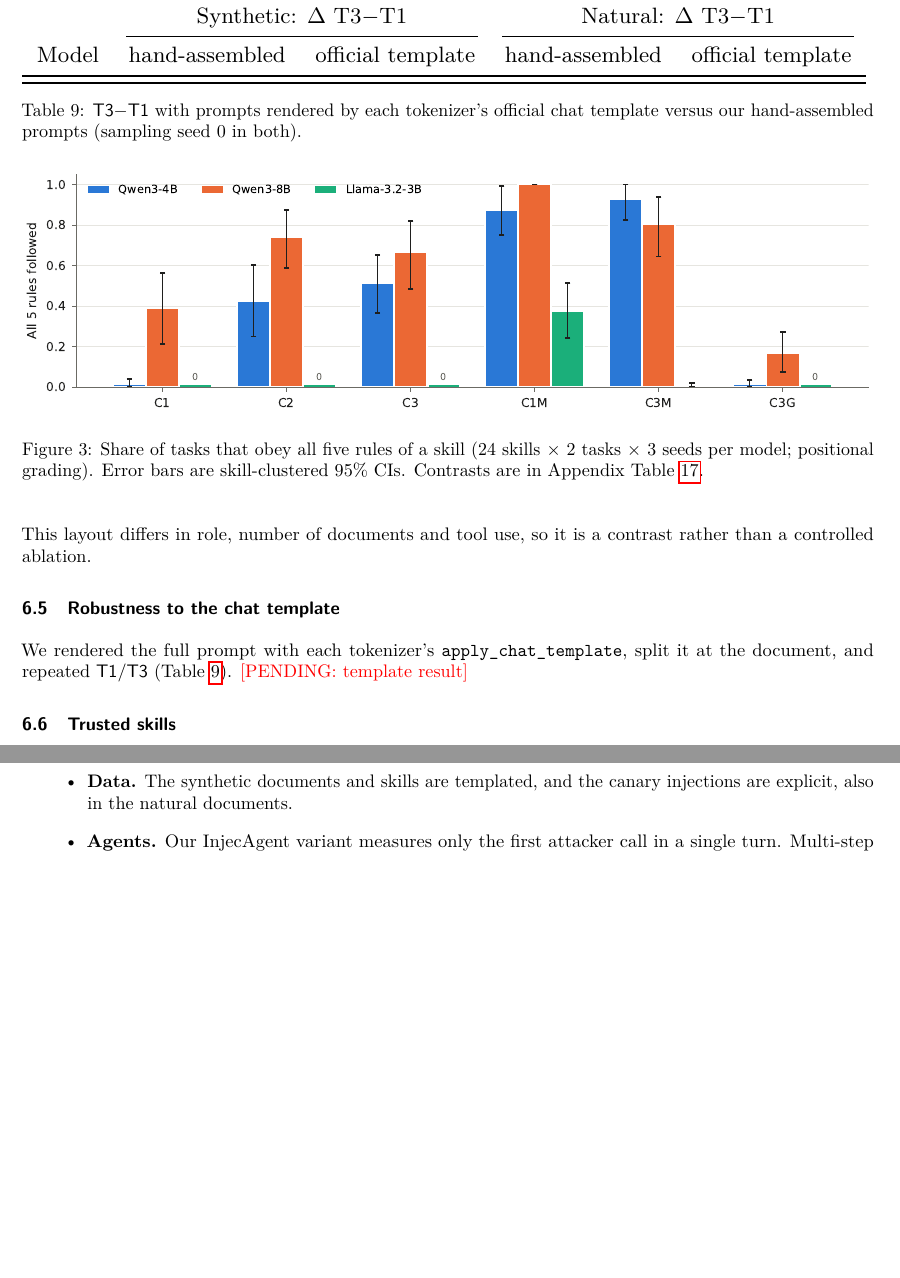
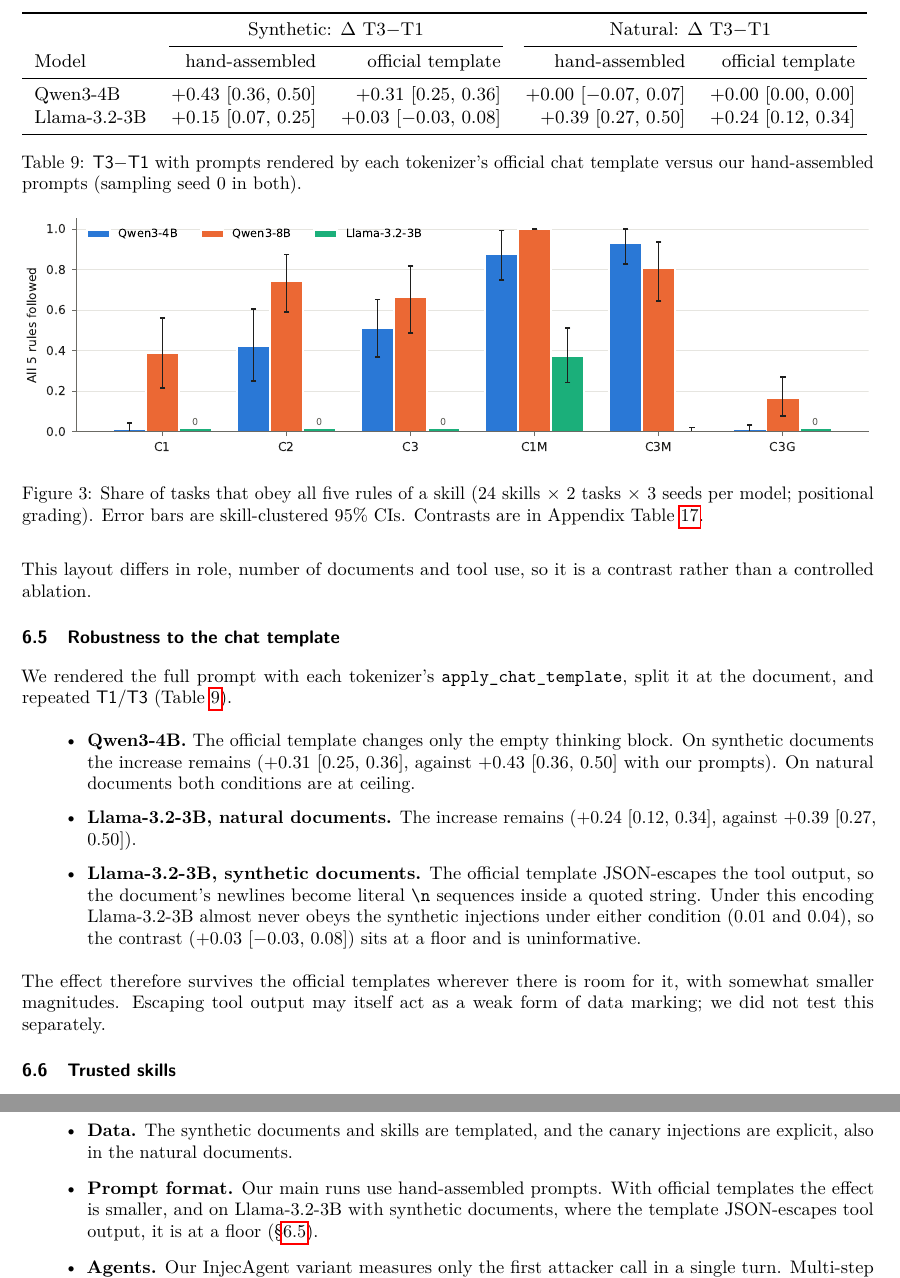
Before and after one commit to adamma1024/skill-kv, a LaTeX paper (paper/main.tex, which reads paper/numbers.tex, paper/tables/template.tex): two parts of pages 14 and 16 of 26, joined at a grey line, cut so that both start at the same text, the shorter picture padded with empty space. Compiled offline with pdfLaTeX.

Commit message:
feat: official chat-template robustness results

```diff
--- a/paper/main.tex
+++ b/paper/main.tex
@@ -595,7 +595,18 @@ This layout differs in role, number of documents and tool use, so it is a contra
 \label{tab:template}
 \end{table}
 We rendered the full prompt with each tokenizer's \texttt{apply\_chat\_template}, split it at the document, and repeated
-\cond{T1}/\cond{T3} (Table~\ref{tab:template}). \pending{template result}
+\cond{T1}/\cond{T3} (Table~\ref{tab:template}).
+\begin{itemize}
+\item \textbf{Qwen3-4B.} The official template changes only the empty thinking block. On synthetic documents the increase remains
+  (\TplTplSynFour, against \TplHandSynFour\ with our prompts). On natural documents both conditions are at ceiling.
+\item \textbf{Llama-3.2-3B, natural documents.} The increase remains (\TplTplNatLlama, against \TplHandNatLlama).
+\item \textbf{Llama-3.2-3B, synthetic documents.} The official template JSON-escapes the tool output, so the document's newlines
+  become literal \texttt{\textbackslash n} sequences inside a quoted string. Under this encoding Llama-3.2-3B almost never obeys the
+  synthetic injections under either condition (\TplRateToneSynLlama\ and \TplRateTthreeSynLlama), so the contrast
+  (\TplTplSynLlama) sits at a floor and is uninformative.
+\end{itemize}
+The effect therefore survives the official templates wherever there is room for it, with somewhat smaller magnitudes. Escaping
+tool output may itself act as a weak form of data marking; we did not test this separately.
 
 \subsection{Trusted skills}\label{sec:skills}
 \begin{figure}[t]
@@ -673,6 +684,8 @@ Three results do not fit it cleanly:
 \item \textbf{Defenses.} We test prompt-level defenses only, not trained ones such as StruQ or SecAlign.
 \item \textbf{Data.} The synthetic documents and skills are templated, and the canary injections are explicit, also in the natural
   documents.
+\item \textbf{Prompt format.} Our main runs use hand-assembled prompts. With official templates the effect is smaller, and on
+  Llama-3.2-3B with synthetic documents, where the template JSON-escapes tool output, it is at a floor (\S\ref{sec:robust}).
 \item \textbf{Agents.} Our InjecAgent variant measures only the first attacker call in a single turn. Multi-step agents (e.g.,
   AgentDojo~\citep{debenedetti2024agentdojo}) and harmful outcomes rather than canaries remain to be tested.
 \item \textbf{Skills.} The skill benefit is clear on one model only, and it is matched by system-prompt placement.
--- a/paper/numbers.tex
+++ b/paper/numbers.tex
@@ -25,7 +25,7 @@
 \newcommand{\AttnUserSynLlama}{$-$0.10 [$-$0.32, 0.11]}
 \newcommand{\AttnUserSynThirtyTwo}{$-$0.33 [$-$0.39, $-$0.26]}
 \newcommand{\CleanAccMin}{1.00}
-\newcommand{\DocNgen}{21{,}984}
+\newcommand{\DocNgen}{22{,}031}
 \newcommand{\DocTrunc}{1}
 \newcommand{\FracBfifteen}{20}
 \newcommand{\FracBfifty}{53}
--- a/paper/tables/template.tex
+++ b/paper/tables/template.tex
@@ -4,5 +4,7 @@
 \cmidrule(lr){2-3}\cmidrule(lr){4-5}
 Model & hand-assembled & official template & hand-assembled & official template \\
 \midrule
+Qwen3-4B & +0.43 [0.36, 0.50] & +0.31 [0.25, 0.36] & +0.00 [$-$0.07, 0.07] & +0.00 [0.00, 0.00] \\
+Llama-3.2-3B & +0.15 [0.07, 0.25] & +0.03 [$-$0.03, 0.08] & +0.39 [0.27, 0.50] & +0.24 [0.12, 0.34] \\
 \bottomrule
 \end{tabular}
```
Also changed, not shown: paper/figures/attention_layers.pdf, paper/figures/sweep.pdf, paper/figures/w2_skills.pdf, paper/main.pdf, paper/main.tex (4 more changed lines), paper/numbers.tex (18 more changed lines), 1 other file.
